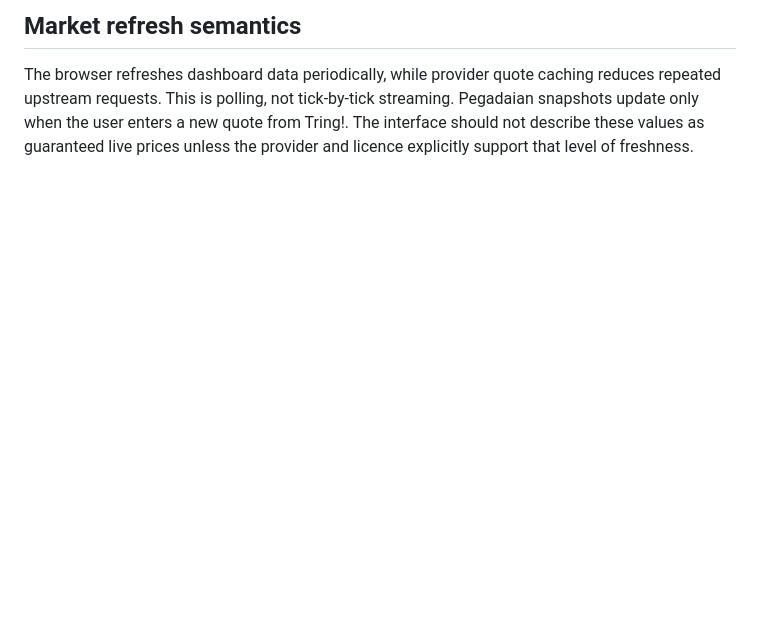
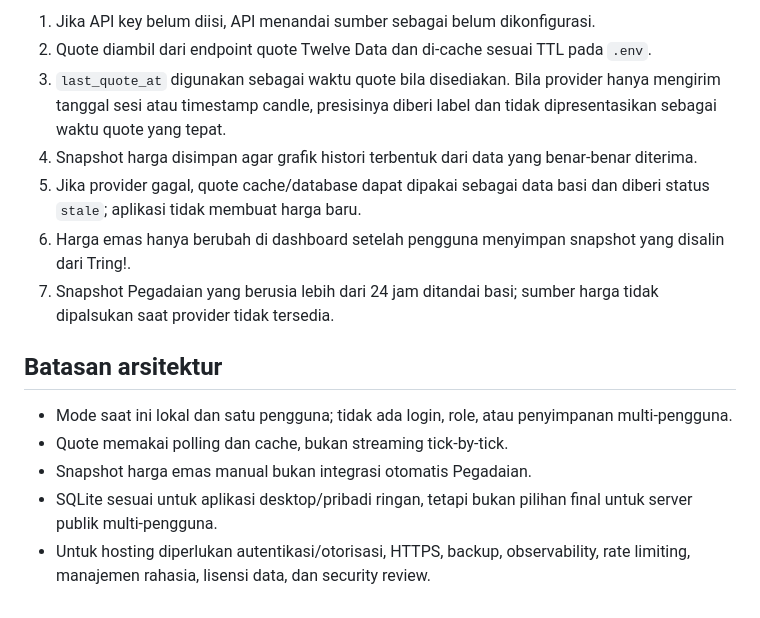
Before and after one commit to firgiahmadsuryaman/wealthpilot-personal-finance-dashboard, a Markdown page: docs/ARCHITECTURE.md, the part around one of its changes. Drawn GitHub-style; blank space fills up the shorter version.

```diff
--- a/docs/ARCHITECTURE.md
+++ b/docs/ARCHITECTURE.md
@@ -53,4 +63,16 @@ FastAPI application (app/main.py)
 
-## Market refresh semantics
+1. Jika API key belum diisi, API menandai sumber sebagai belum dikonfigurasi.
+2. Quote diambil dari endpoint quote Twelve Data dan di-cache sesuai TTL pada `.env`.
+3. `last_quote_at` digunakan sebagai waktu quote bila disediakan. Bila provider hanya mengirim tanggal sesi atau timestamp candle, presisinya diberi label dan tidak dipresentasikan sebagai waktu quote yang tepat.
+4. Snapshot harga disimpan agar grafik histori terbentuk dari data yang benar-benar diterima.
+5. Jika provider gagal, quote cache/database dapat dipakai sebagai data basi dan diberi status `stale`; aplikasi tidak membuat harga baru.
+6. Harga emas hanya berubah di dashboard setelah pengguna menyimpan snapshot yang disalin dari Tring!.
+7. Snapshot Pegadaian yang berusia lebih dari 24 jam ditandai basi; sumber harga tidak dipalsukan saat provider tidak tersedia.
 
-The browser refreshes dashboard data periodically, while provider quote caching reduces repeated upstream requests. This is polling, not tick-by-tick streaming. Pegadaian snapshots update only when the user enters a new quote from Tring!. The interface should not describe these values as guaranteed live prices unless the provider and licence explicitly support that level of freshness.
+## Batasan arsitektur
+
+- Mode saat ini lokal dan satu pengguna; tidak ada login, role, atau penyimpanan multi-pengguna.
+- Quote memakai polling dan cache, bukan streaming tick-by-tick.
+- Snapshot harga emas manual bukan integrasi otomatis Pegadaian.
+- SQLite sesuai untuk aplikasi desktop/pribadi ringan, tetapi bukan pilihan final untuk server publik multi-pengguna.
+- Untuk hosting diperlukan autentikasi/otorisasi, HTTPS, backup, observability, rate limiting, manajemen rahasia, lisensi data, dan security review.
```
Also changed, not shown: other parts of docs/ARCHITECTURE.md (+51 -41 lines).
